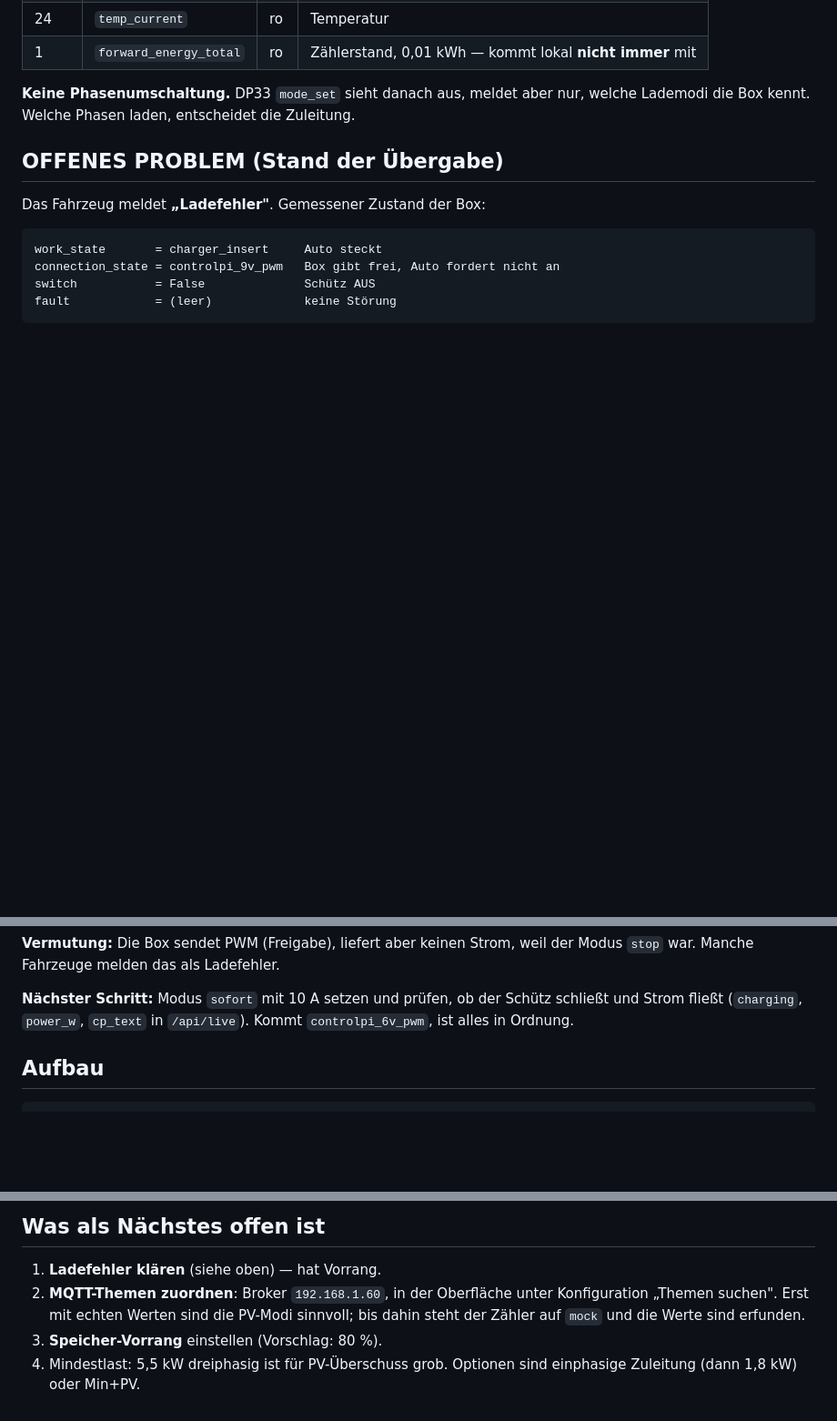
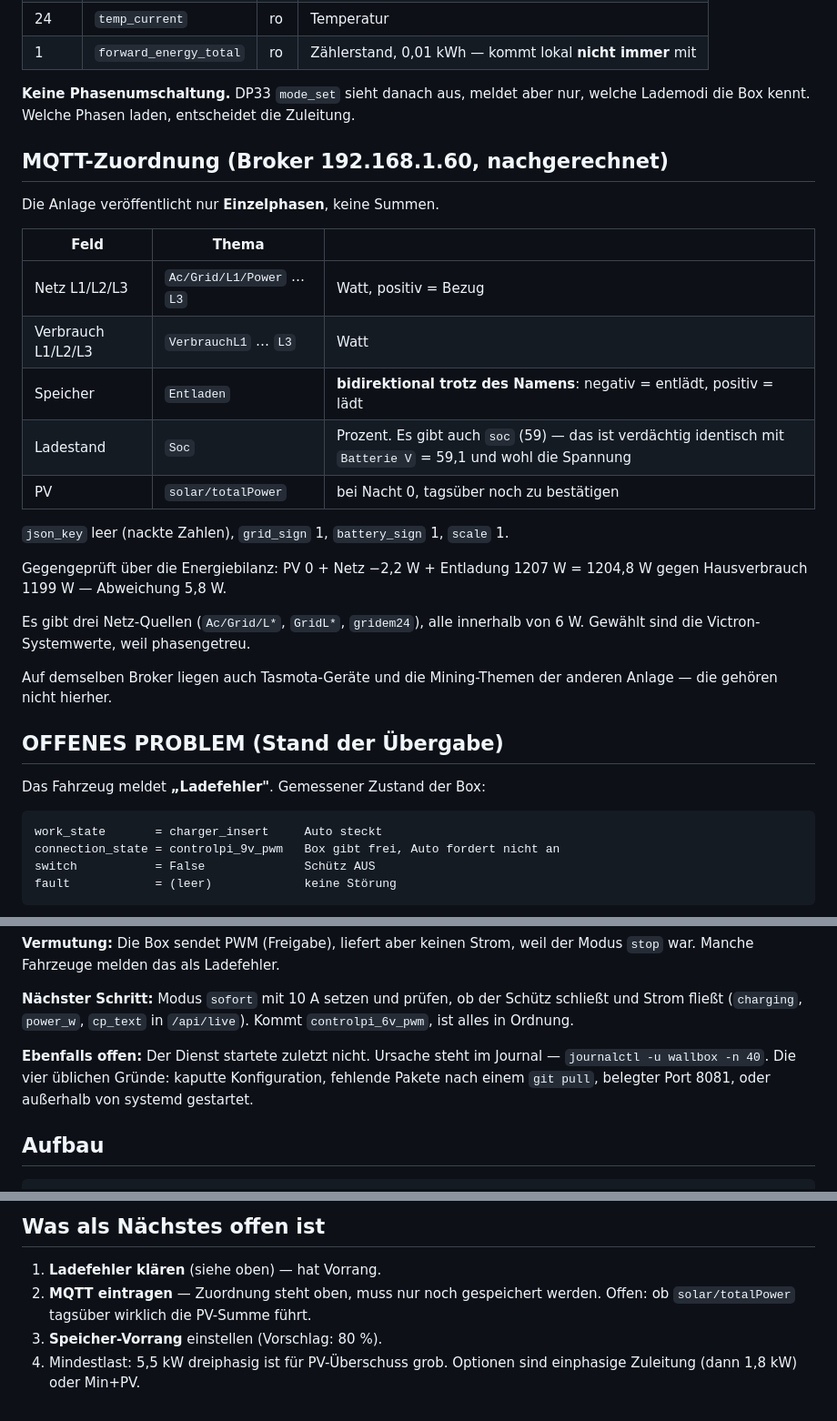
Before and after one commit to Benji-Str/Wallbox, a Markdown page: CLAUDE.md, 3 parts joined by grey strips. Shown at 91% size. Rendered like a GitHub page; blank space fills up the shorter version.

Commit message:
MQTT-Zuordnung der Anlage festgehalten
Die Anlage veroeffentlicht nur Einzelphasen. Die Zuordnung wurde ueber die
Energiebilanz geprueft, nicht geraten: PV 0 + Netz -2,2 W + Entladung 1207 W
= 1204,8 W gegen Hausverbrauch 1199 W.

Festgehalten auch die zwei Fallen: 'Entladen' fuehrt trotz des Namens beide
Richtungen (negativ entlaedt, positiv laedt), und neben 'Soc' gibt es ein
'soc', das verdaechtig identisch mit der Batteriespannung ist.

Co-Authored-By: Claude Opus 5 <noreply@anthropic.com>
Claude-Session: https://claude.ai/code/session_01Jv3BLbghpBV4aF4WEEXrhS

````diff
--- a/CLAUDE.md
+++ b/CLAUDE.md
@@ -38,6 +38,28 @@ Cloud-Projekt auf platform.tuya.com, danach nie wieder).
 **Keine Phasenumschaltung.** DP33 `mode_set` sieht danach aus, meldet aber nur,
 welche Lademodi die Box kennt. Welche Phasen laden, entscheidet die Zuleitung.
 
+## MQTT-Zuordnung (Broker 192.168.1.60, nachgerechnet)
+Die Anlage veröffentlicht nur **Einzelphasen**, keine Summen.
+
+| Feld | Thema | |
+|---|---|---|
+| Netz L1/L2/L3 | `Ac/Grid/L1/Power` … `L3` | Watt, positiv = Bezug |
+| Verbrauch L1/L2/L3 | `VerbrauchL1` … `L3` | Watt |
+| Speicher | `Entladen` | **bidirektional trotz des Namens**: negativ = entlädt, positiv = lädt |
+| Ladestand | `Soc` | Prozent. Es gibt auch `soc` (59) — das ist verdächtig identisch mit `Batterie V` = 59,1 und wohl die Spannung |
+| PV | `solar/totalPower` | bei Nacht 0, tagsüber noch zu bestätigen |
+
+`json_key` leer (nackte Zahlen), `grid_sign` 1, `battery_sign` 1, `scale` 1.
+
+Gegengeprüft über die Energiebilanz: PV 0 + Netz −2,2 W + Entladung 1207 W
+= 1204,8 W gegen Hausverbrauch 1199 W — Abweichung 5,8 W.
+
+Es gibt drei Netz-Quellen (`Ac/Grid/L*`, `GridL*`, `gridem24`), alle innerhalb
+von 6 W. Gewählt sind die Victron-Systemwerte, weil phasengetreu.
+
+Auf demselben Broker liegen auch Tasmota-Geräte und die Mining-Themen der
+anderen Anlage — die gehören nicht hierher.
+
 ## OFFENES PROBLEM (Stand der Übergabe)
 Das Fahrzeug meldet **„Ladefehler"**. Gemessener Zustand der Box:
 
@@ -54,6 +76,11 @@ der Modus `stop` war. Manche Fahrzeuge melden das als Ladefehler.
 **Nächster Schritt:** Modus `sofort` mit 10 A setzen und prüfen, ob der Schütz
 schließt und Strom fließt (`charging`, `power_w`, `cp_text` in `/api/live`).
 Kommt `controlpi_6v_pwm`, ist alles in Ordnung.
+
+**Ebenfalls offen:** Der Dienst startete zuletzt nicht. Ursache steht im
+Journal — `journalctl -u wallbox -n 40`. Die vier üblichen Gründe: kaputte
+Konfiguration, fehlende Pakete nach einem `git pull`, belegter Port 8081,
+oder außerhalb von systemd gestartet.
 
 ## Aufbau
 ```
@@ -101,9 +128,8 @@ curl -s localhost:8081/api/live | python3 -m json.tool
 
 ## Was als Nächstes offen ist
 1. **Ladefehler klären** (siehe oben) — hat Vorrang.
-2. **MQTT-Themen zuordnen**: Broker `192.168.1.60`, in der Oberfläche unter
-   Konfiguration „Themen suchen". Erst mit echten Werten sind die PV-Modi
-   sinnvoll; bis dahin steht der Zähler auf `mock` und die Werte sind erfunden.
+2. **MQTT eintragen** — Zuordnung steht oben, muss nur noch gespeichert werden.
+   Offen: ob `solar/totalPower` tagsüber wirklich die PV-Summe führt.
 3. **Speicher-Vorrang** einstellen (Vorschlag: 80 %).
 4. Mindestlast: 5,5 kW dreiphasig ist für PV-Überschuss grob. Optionen sind
    einphasige Zuleitung (dann 1,8 kW) oder Min+PV.
````
